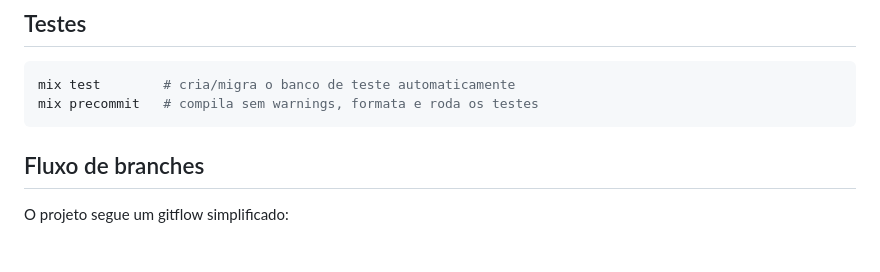
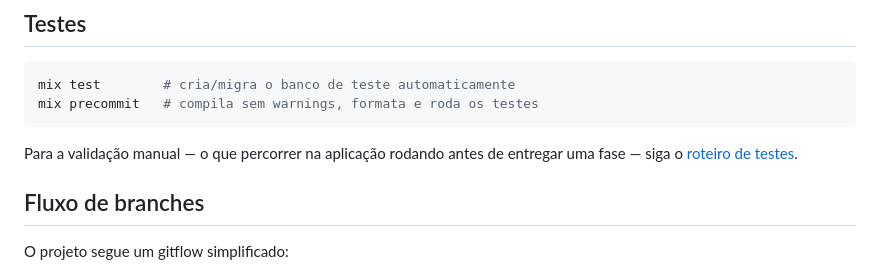
Before and after one commit to jessicavalcanti/church_bands, a Markdown page: README.md, the part around the change. Drawn GitHub-style; blank space fills up the shorter version.

Commit message:
docs: roteiro de testes manuais da Fase 1
Cria `roteiro-de-testes.md` na raiz com o que percorrer na aplicação
rodando para validar cada funcionalidade já entregue — US 1.1 a 1.4 —,
cada cenário com pré-condição, passos e resultado esperado.

As recusas de permissão entram como cenário de primeira classe, e não
como observação: a regra do sistema é leitura ampla e escrita restrita,
então tentar a URL na mão é parte do teste, não um extra.

O `AGENTS.md` passa a exigir que o roteiro seja atualizado no mesmo PR
que entrega a funcionalidade — uma user story só está concluída quando o
roteiro cobre o que ela passou a fazer.

Co-Authored-By: Claude Opus 5 <noreply@anthropic.com>

````diff
--- a/README.md
+++ b/README.md
@@ -30,6 +30,9 @@ mix phx.server
 mix test        # cria/migra o banco de teste automaticamente
 mix precommit   # compila sem warnings, formata e roda os testes
 ```
+
+Para a validação manual — o que percorrer na aplicação rodando antes de
+entregar uma fase — siga o [roteiro de testes](roteiro-de-testes.md).
 
 ## Fluxo de branches
 
````
